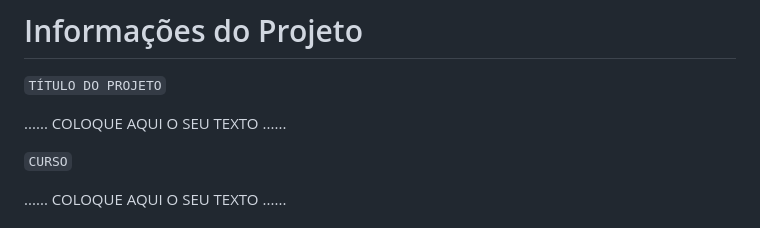
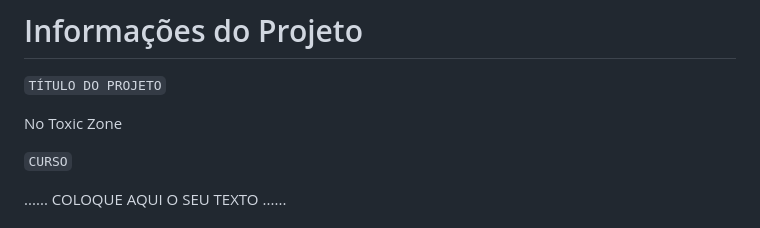
Before and after one commit to ICEI-PUCMinas-PSG-SI-TI/psg-si-2023-02-ti-web-1854101-site-de-jogos, a Markdown page: docs/relatorio/Relatorio Tecnico - TEMPLATE.md, the part around the change. Drawn GitHub-style.

```diff
--- a/docs/relatorio/Relatorio Tecnico - TEMPLATE.md
+++ b/docs/relatorio/Relatorio Tecnico - TEMPLATE.md
@@ -1,7 +1,7 @@
 # Informações do Projeto
 `TÍTULO DO PROJETO`
 
-......  COLOQUE AQUI O SEU TEXTO ......
+No Toxic Zone
 
 `CURSO`
 
```
